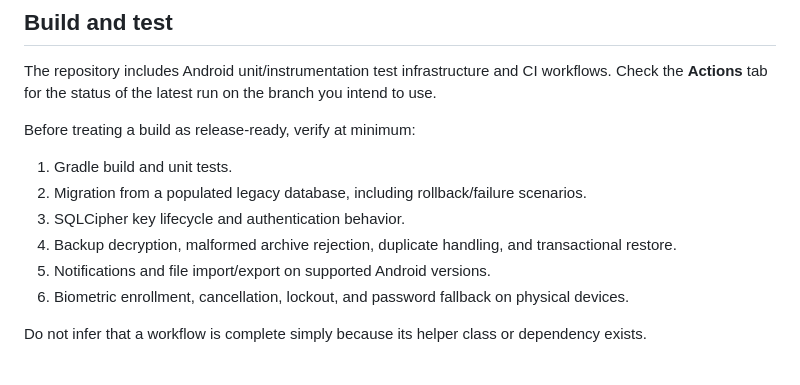
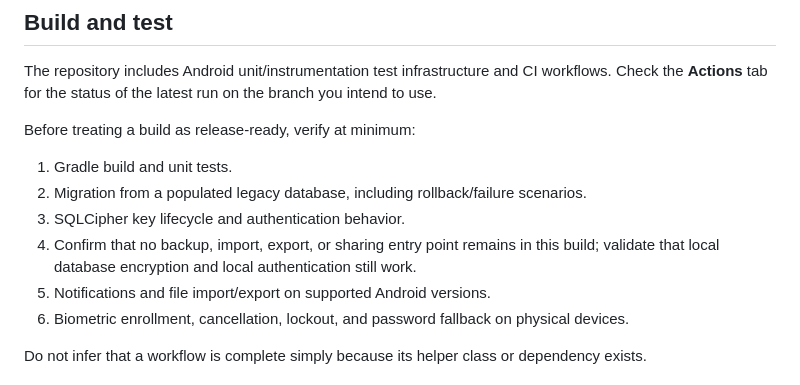
Before and after one commit to AssayFlux/Health-Monitor, a Markdown page: README.md, the part around the change. Rendered like a GitHub page.

Commit message:
Align release checklist with deferred transfer scope

```diff
--- a/README.md
+++ b/README.md
@@ -182,7 +182,7 @@ Before treating a build as release-ready, verify at minimum:
 1. Gradle build and unit tests.
 2. Migration from a populated legacy database, including rollback/failure scenarios.
 3. SQLCipher key lifecycle and authentication behavior.
-4. Backup decryption, malformed archive rejection, duplicate handling, and transactional restore.
+4. Confirm that no backup, import, export, or sharing entry point remains in this build; validate that local database encryption and local authentication still work.
 5. Notifications and file import/export on supported Android versions.
 6. Biometric enrollment, cancellation, lockout, and password fallback on physical devices.
 
```
